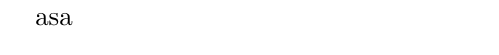
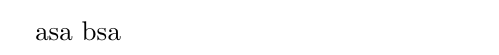
Before and after one commit to Carraro-Riccardo/Carraro-Riccardo.github.io, a LaTeX document (TexFiles/1-Candidatura/b.tex): part of the page, cut so that both start at the same text. Compiled offline with pdfLaTeX.

Commit message:
Update b.tex

```diff
--- a/TexFiles/1-Candidatura/b.tex
+++ b/TexFiles/1-Candidatura/b.tex
@@ -1,4 +1,5 @@
 \documentclass{article}
 \begin{document}
 asa
+bsa
 \end{document}
```
